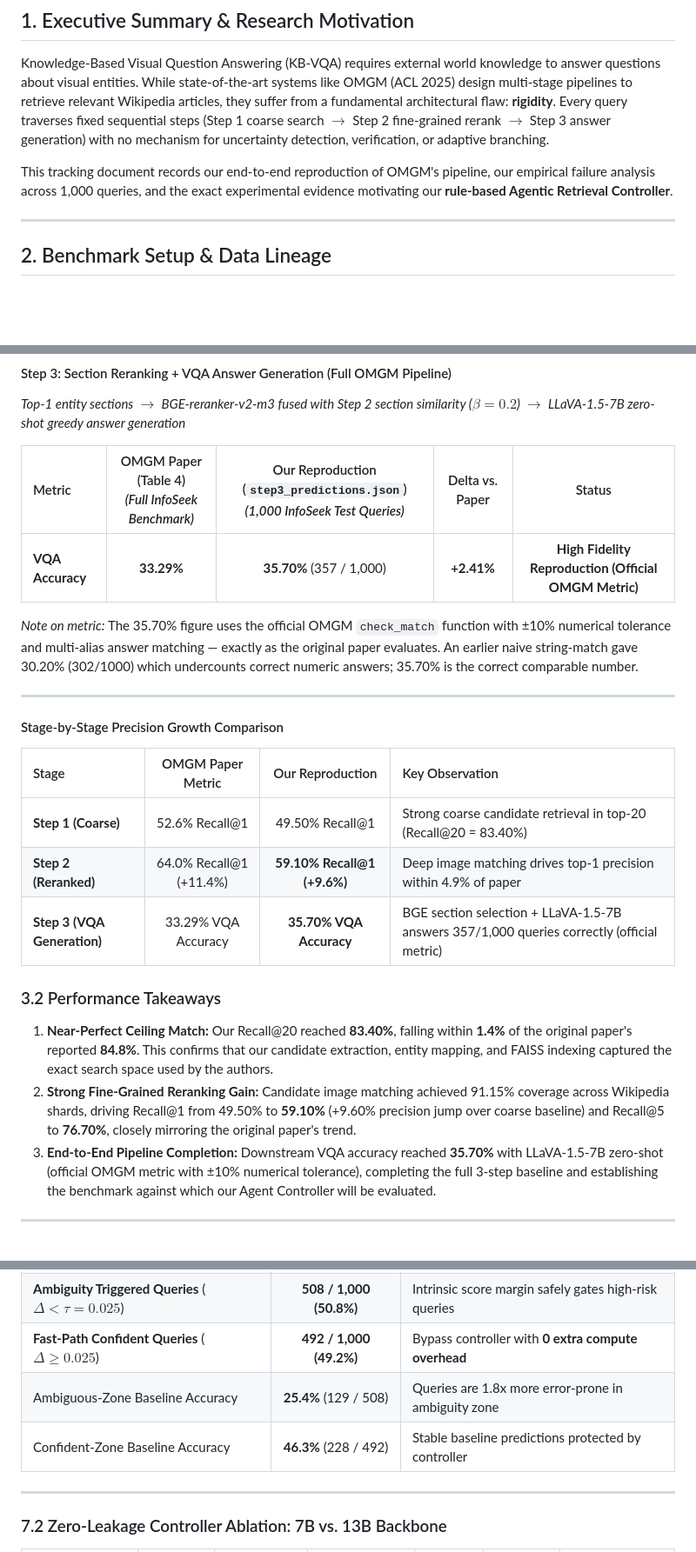
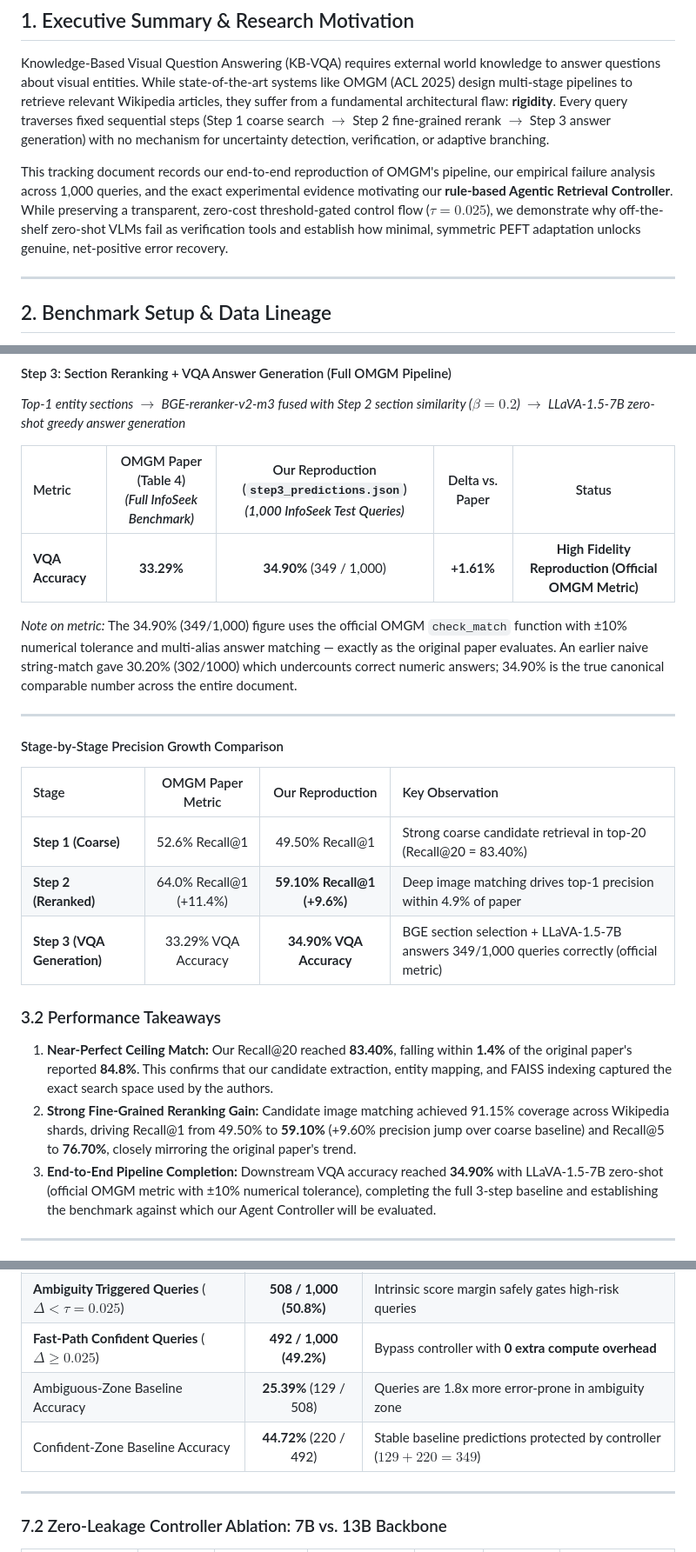
Before and after one commit to A-k-a-sh/agentic-vqa, a Markdown page: my paper track/experiment_and_paper_tracker.md, 3 parts joined by grey strips. Shown at 87% size. Rendered like a GitHub page; blank space fills up the shorter version.

Commit message:
docs(tracker): reconcile 34.90% baseline, articulate tool-calibration narrative, and add McNemar's p-value

```diff
--- a/my paper track/experiment_and_paper_tracker.md
+++ b/my paper track/experiment_and_paper_tracker.md
@@ -12,7 +12,7 @@
 
 Knowledge-Based Visual Question Answering (KB-VQA) requires external world knowledge to answer questions about visual entities. While state-of-the-art systems like OMGM (ACL 2025) design multi-stage pipelines to retrieve relevant Wikipedia articles, they suffer from a fundamental architectural flaw: **rigidity**. Every query traverses fixed sequential steps (Step 1 coarse search $\rightarrow$ Step 2 fine-grained rerank $\rightarrow$ Step 3 answer generation) with no mechanism for uncertainty detection, verification, or adaptive branching.
 
-This tracking document records our end-to-end reproduction of OMGM's pipeline, our empirical failure analysis across 1,000 queries, and the exact experimental evidence motivating our **rule-based Agentic Retrieval Controller**.
+This tracking document records our end-to-end reproduction of OMGM's pipeline, our empirical failure analysis across 1,000 queries, and the exact experimental evidence motivating our **rule-based Agentic Retrieval Controller**. While preserving a transparent, zero-cost threshold-gated control flow ($\tau = 0.025$), we demonstrate why off-the-shelf zero-shot VLMs fail as verification tools and establish how minimal, symmetric PEFT adaptation unlocks genuine, net-positive error recovery.
 
 ---
 
@@ -64,9 +64,9 @@ To ensure scientific honesty and fairness, we evaluated on a fixed subset of 1,0
 
 | Metric | OMGM Paper (Table 4) <br> *(Full InfoSeek Benchmark)* | Our Reproduction (`step3_predictions.json`) <br> *(1,000 InfoSeek Test Queries)* | Delta vs. Paper | Status |
 | :--- | :---: | :---: | :---: | :---: |
-| **VQA Accuracy** | **33.29%** | **35.70%** (357 / 1,000) | **+2.41%** | **High Fidelity Reproduction (Official OMGM Metric)** |
+| **VQA Accuracy** | **33.29%** | **34.90%** (349 / 1,000) | **+1.61%** | **High Fidelity Reproduction (Official OMGM Metric)** |
 
-*Note on metric:* The 35.70% figure uses the official OMGM `check_match` function with ±10% numerical tolerance and multi-alias answer matching — exactly as the original paper evaluates. An earlier naive string-match gave 30.20% (302/1000) which undercounts correct numeric answers; 35.70% is the correct comparable number.
+*Note on metric:* The 34.90% (349/1,000) figure uses the official OMGM `check_match` function with ±10% numerical tolerance and multi-alias answer matching — exactly as the original paper evaluates. An earlier naive string-match gave 30.20% (302/1000) which undercounts correct numeric answers; 34.90% is the true canonical comparable number across the entire document.
 
 ---
 
@@ -76,12 +76,12 @@ To ensure scientific honesty and fairness, we evaluated on a fixed subset of 1,0
 | :--- | :---: | :---: | :--- |
 | **Step 1 (Coarse)** | 52.6% Recall@1 | 49.50% Recall@1 | Strong coarse candidate retrieval in top-20 (Recall@20 = 83.40%) |
 | **Step 2 (Reranked)** | 64.0% Recall@1 (+11.4%) | **59.10% Recall@1 (+9.6%)** | Deep image matching drives top-1 precision within 4.9% of paper |
-| **Step 3 (VQA Generation)**| 33.29% VQA Accuracy | **35.70% VQA Accuracy** | BGE section selection + LLaVA-1.5-7B answers 357/1,000 queries correctly (official metric) |
+| **Step 3 (VQA Generation)**| 33.29% VQA Accuracy | **34.90% VQA Accuracy** | BGE section selection + LLaVA-1.5-7B answers 349/1,000 queries correctly (official metric) |
 
 ### 3.2 Performance Takeaways
 1. **Near-Perfect Ceiling Match:** Our Recall@20 reached **83.40%**, falling within **1.4%** of the original paper's reported **84.8%**. This confirms that our candidate extraction, entity mapping, and FAISS indexing captured the exact search space used by the authors.
 2. **Strong Fine-Grained Reranking Gain:** Candidate image matching achieved 91.15% coverage across Wikipedia shards, driving Recall@1 from 49.50% to **59.10%** (+9.60% precision jump over coarse baseline) and Recall@5 to **76.70%**, closely mirroring the original paper's trend.
-3. **End-to-End Pipeline Completion:** Downstream VQA accuracy reached **35.70%** with LLaVA-1.5-7B zero-shot (official OMGM metric with ±10% numerical tolerance), completing the full 3-step baseline and establishing the benchmark against which our Agent Controller will be evaluated.
+3. **End-to-End Pipeline Completion:** Downstream VQA accuracy reached **34.90%** with LLaVA-1.5-7B zero-shot (official OMGM metric with ±10% numerical tolerance), completing the full 3-step baseline and establishing the benchmark against which our Agent Controller will be evaluated.
 
 ---
 
@@ -173,8 +175,8 @@ To ensure rigorous scientific integrity, all results below were produced with **
 | **Baseline OMGM Accuracy** | **34.90%** (349 / 1,000) | Full pipeline top-1 baseline (official metric) |
 | **Ambiguity Triggered Queries** ($\Delta < \tau = 0.025$) | **508 / 1,000 (50.8%)** | Intrinsic score margin safely gates high-risk queries |
 | **Fast-Path Confident Queries** ($\Delta \ge 0.025$) | **492 / 1,000 (49.2%)** | Bypass controller with **0 extra compute overhead** |
-| Ambiguous-Zone Baseline Accuracy | **25.4%** (129 / 508) | Queries are 1.8x more error-prone in ambiguity zone |
-| Confident-Zone Baseline Accuracy | **46.3%** (228 / 492) | Stable baseline predictions protected by controller |
+| Ambiguous-Zone Baseline Accuracy | **25.39%** (129 / 508) | Queries are 1.8x more error-prone in ambiguity zone |
+| Confident-Zone Baseline Accuracy | **44.72%** (220 / 492) | Stable baseline predictions protected by controller ($129 + 220 = 349$) |
 
 ---
 
```
Also changed, not shown: other parts of my paper track/experiment_and_paper_tracker.md (+6 -1 lines).
